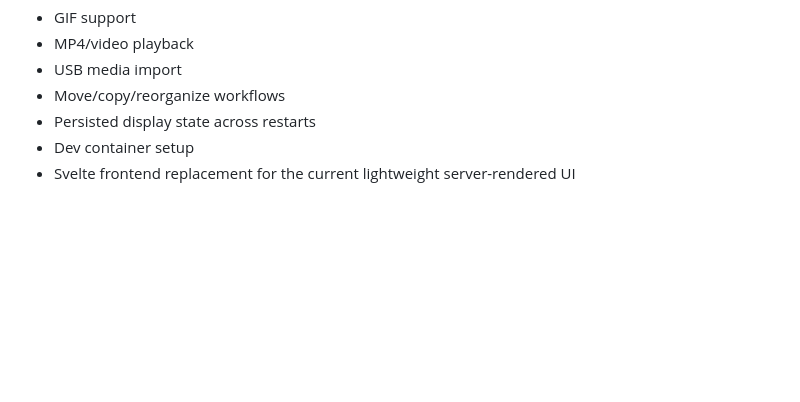
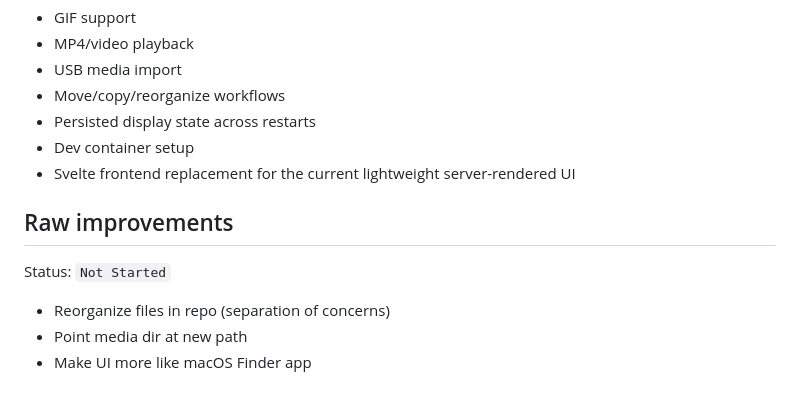
Before and after one commit to jakeD9/kalfizs-major-image, a Markdown page: docs/roadmap.md, the part around the change. GitHub-like rendering; blank space fills up the shorter version.

Commit message:
add future improvements to roadmap

```diff
--- a/docs/roadmap.md
+++ b/docs/roadmap.md
@@ -127,3 +127,12 @@ Items intentionally deferred from the current implementation:
 - Persisted display state across restarts
 - Dev container setup
 - Svelte frontend replacement for the current lightweight server-rendered UI
+
+
+## Raw improvements
+
+Status: `Not Started`
+
+- Reorganize files in repo (separation of concerns)
+- Point media dir at new path
+- Make UI more like macOS Finder app
```
